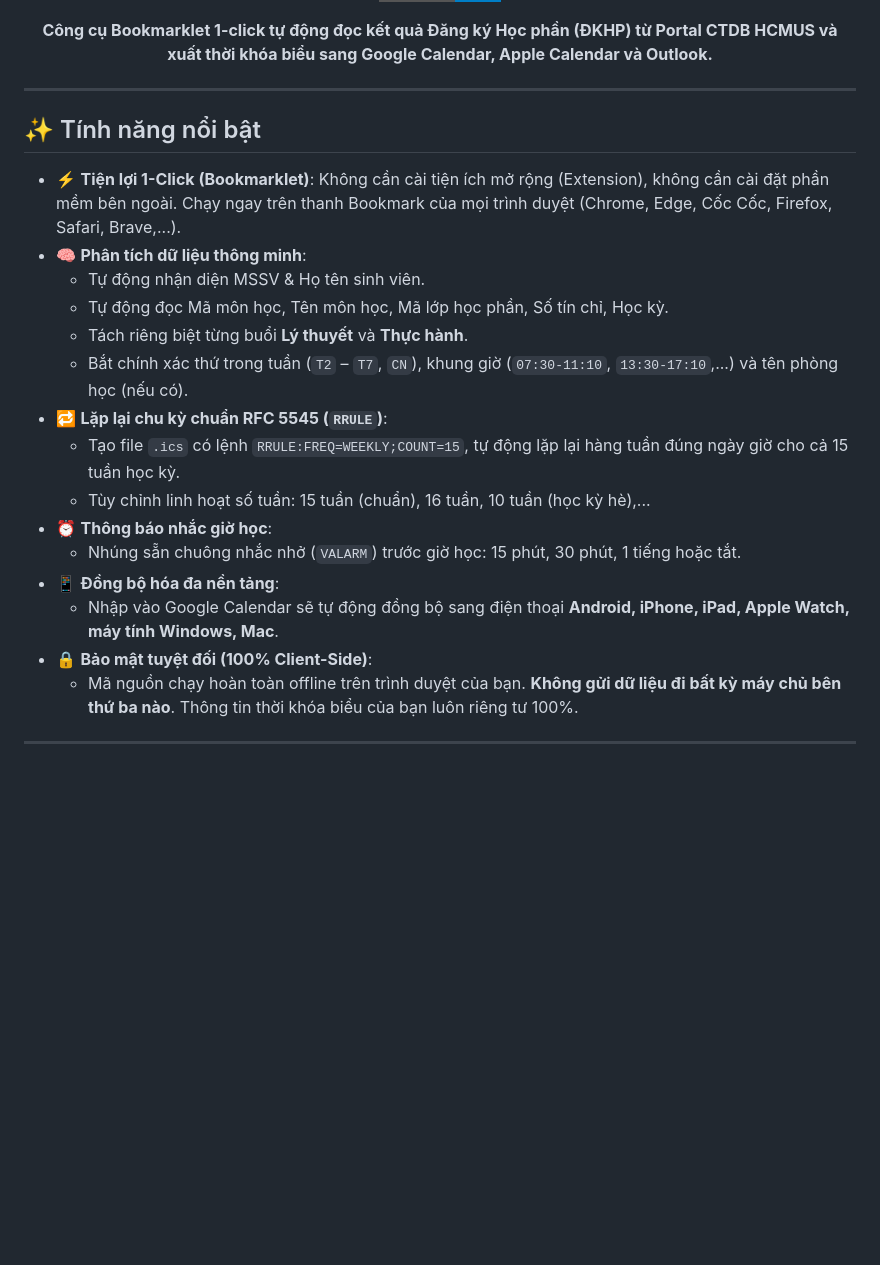
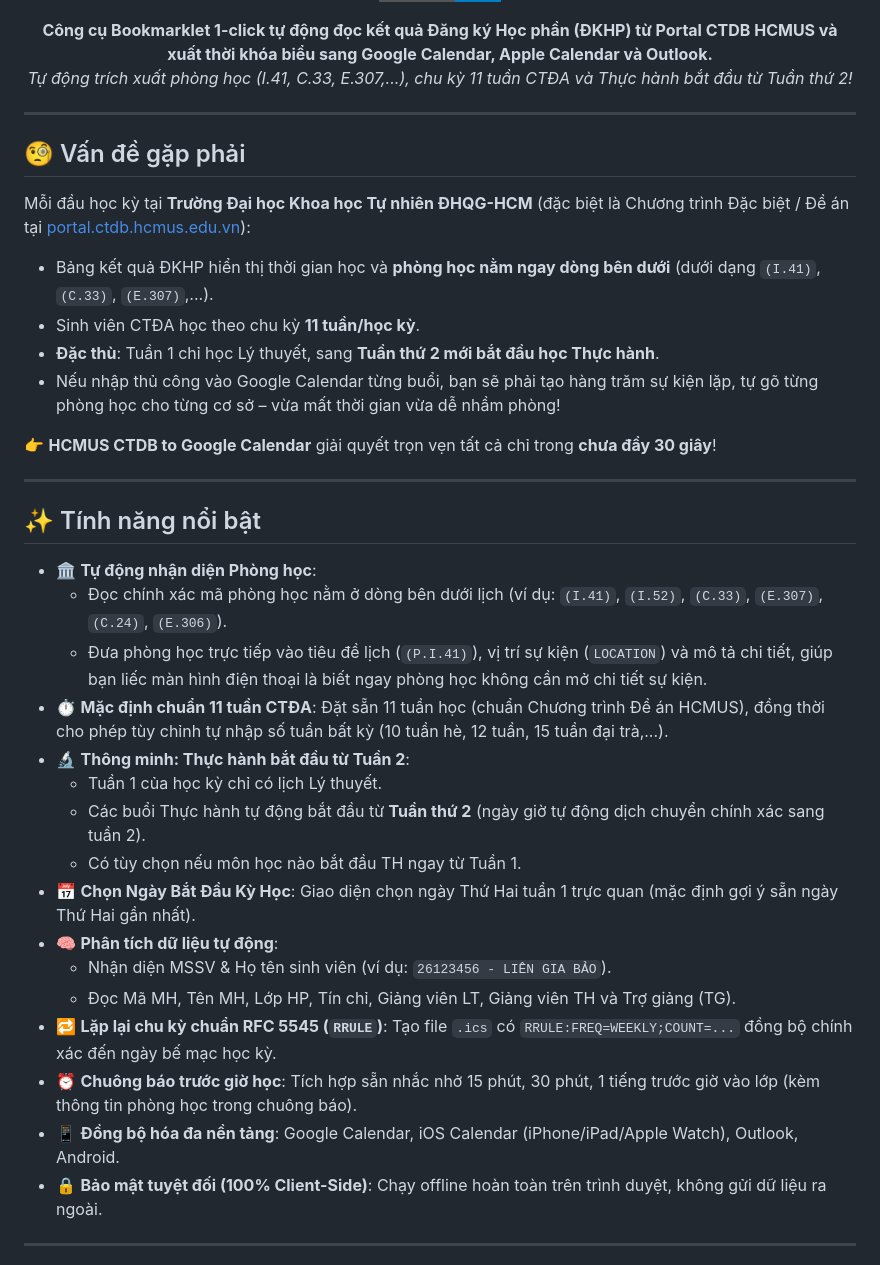
Before and after one commit to devgiabao/fitus-calendar-import, a Markdown page: README.md, the part around one of its changes. GitHub-like rendering; badges without logos; blank space fills up the shorter version.

```diff
--- a/README.md
+++ b/README.md
@@ -9,27 +10,42 @@
 
 <p align="center">
   <b>Công cụ Bookmarklet 1-click tự động đọc kết quả Đăng ký Học phần (ĐKHP) từ Portal CTDB HCMUS và xuất thời khóa biểu sang Google Calendar, Apple Calendar và Outlook.</b>
+  <br/>
+  <i>Tự động trích xuất phòng học (I.41, C.33, E.307,...), chu kỳ 11 tuần CTĐA và Thực hành bắt đầu từ Tuần thứ 2!</i>
 </p>
+
+---
+
+## 🧐 Vấn đề gặp phải
+
+Mỗi đầu học kỳ tại **Trường Đại học Khoa học Tự nhiên ĐHQG-HCM** (đặc biệt là Chương trình Đặc biệt / Đề án tại [portal.ctdb.hcmus.edu.vn](https://portal.ctdb.hcmus.edu.vn/sinh-vien/ket-qua-dkhp)):
+- Bảng kết quả ĐKHP hiển thị thời gian học và **phòng học nằm ngay dòng bên dưới** (dưới dạng `(I.41)`, `(C.33)`, `(E.307)`,...).
+- Sinh viên CTĐA học theo chu kỳ **11 tuần/học kỳ**.
+- **Đặc thù**: Tuần 1 chỉ học Lý thuyết, sang **Tuần thứ 2 mới bắt đầu học Thực hành**.
+- Nếu nhập thủ công vào Google Calendar từng buổi, bạn sẽ phải tạo hàng trăm sự kiện lặp, tự gõ từng phòng học cho từng cơ sở – vừa mất thời gian vừa dễ nhầm phòng!
+
+👉 **HCMUS CTDB to Google Calendar** giải quyết trọn vẹn tất cả chỉ trong **chưa đầy 30 giây**!
 
 ---
 
 ## ✨ Tính năng nổi bật
 
-- ⚡ **Tiện lợi 1-Click (Bookmarklet)**: Không cần cài tiện ích mở rộng (Extension), không cần cài đặt phần mềm bên ngoài. Chạy ngay trên thanh Bookmark của mọi trình duyệt (Chrome, Edge, Cốc Cốc, Firefox, Safari, Brave,...).
-- 🧠 **Phân tích dữ liệu thông minh**:
-  - Tự động nhận diện MSSV & Họ tên sinh viên.
-  - Tự động đọc Mã môn học, Tên môn học, Mã lớp học phần, Số tín chỉ, Học kỳ.
-  - Tách riêng biệt từng buổi **Lý thuyết** và **Thực hành**.
-  - Bắt chính xác thứ trong tuần (`T2` – `T7`, `CN`), khung giờ (`07:30-11:10`, `13:30-17:10`,...) và tên phòng học (nếu có).
-- 🔁 **Lặp lại chu kỳ chuẩn RFC 5545 (`RRULE`)**:
-  - Tạo file `.ics` có lệnh `RRULE:FREQ=WEEKLY;COUNT=15`, tự động lặp lại hàng tuần đúng ngày giờ cho cả 15 tuần học kỳ.
-  - Tùy chỉnh linh hoạt số tuần: 15 tuần (chuẩn), 16 tuần, 10 tuần (học kỳ hè),...
-- ⏰ **Thông báo nhắc giờ học**:
-  - Nhúng sẵn chuông nhắc nhở (`VALARM`) trước giờ học: 15 phút, 30 phút, 1 tiếng hoặc tắt.
-- 📱 **Đồng bộ hóa đa nền tảng**:
-  - Nhập vào Google Calendar sẽ tự động đồng bộ sang điện thoại **Android, iPhone, iPad, Apple Watch, máy tính Windows, Mac**.
-- 🔒 **Bảo mật tuyệt đối (100% Client-Side)**:
-  - Mã nguồn chạy hoàn toàn offline trên trình duyệt của bạn. **Không gửi dữ liệu đi bất kỳ máy chủ bên thứ ba nào**. Thông tin thời khóa biểu của bạn luôn riêng tư 100%.
+- 🏛️ **Tự động nhận diện Phòng học**:
+  - Đọc chính xác mã phòng học nằm ở dòng bên dưới lịch (ví dụ: `(I.41)`, `(I.52)`, `(C.33)`, `(E.307)`, `(C.24)`, `(E.306)`).
+  - Đưa phòng học trực tiếp vào tiêu đề lịch (`(P.I.41)`), vị trí sự kiện (`LOCATION`) và mô tả chi tiết, giúp bạn liếc màn hình điện thoại là biết ngay phòng học không cần mở chi tiết sự kiện.
+- ⏱️ **Mặc định chuẩn 11 tuần CTĐA**: Đặt sẵn 11 tuần học (chuẩn Chương trình Đề án HCMUS), đồng thời cho phép tùy chỉnh tự nhập số tuần bất kỳ (10 tuần hè, 12 tuần, 15 tuần đại trà,...).
+- 🔬 **Thông minh: Thực hành bắt đầu từ Tuần 2**:
+  - Tuần 1 của học kỳ chỉ có lịch Lý thuyết.
+  - Các buổi Thực hành tự động bắt đầu từ **Tuần thứ 2** (ngày giờ tự động dịch chuyển chính xác sang tuần 2).
+  - Có tùy chọn nếu môn học nào bắt đầu TH ngay từ Tuần 1.
+- 📅 **Chọn Ngày Bắt Đầu Kỳ Học**: Giao diện chọn ngày Thứ Hai tuần 1 trực quan (mặc định gợi ý sẵn ngày Thứ Hai gần nhất).
+- 🧠 **Phân tích dữ liệu tự động**:
+  - Nhận diện MSSV & Họ tên sinh viên (ví dụ: `26123456 - LIÊN GIA BẢO`).
+  - Đọc Mã MH, Tên MH, Lớp HP, Tín chỉ, Giảng viên LT, Giảng viên TH và Trợ giảng (TG).
+- 🔁 **Lặp lại chu kỳ chuẩn RFC 5545 (`RRULE`)**: Tạo file `.ics` có `RRULE:FREQ=WEEKLY;COUNT=...` đồng bộ chính xác đến ngày bế mạc học kỳ.
+- ⏰ **Chuông báo trước giờ học**: Tích hợp sẵn nhắc nhở 15 phút, 30 phút, 1 tiếng trước giờ vào lớp (kèm thông tin phòng học trong chuông báo).
+- 📱 **Đồng bộ hóa đa nền tảng**: Google Calendar, iOS Calendar (iPhone/iPad/Apple Watch), Outlook, Android.
+- 🔒 **Bảo mật tuyệt đối (100% Client-Side)**: Chạy offline hoàn toàn trên trình duyệt, không gửi dữ liệu ra ngoài.
 
 ---
 
```
Also changed, not shown: other parts of README.md (+42 -60 lines).
